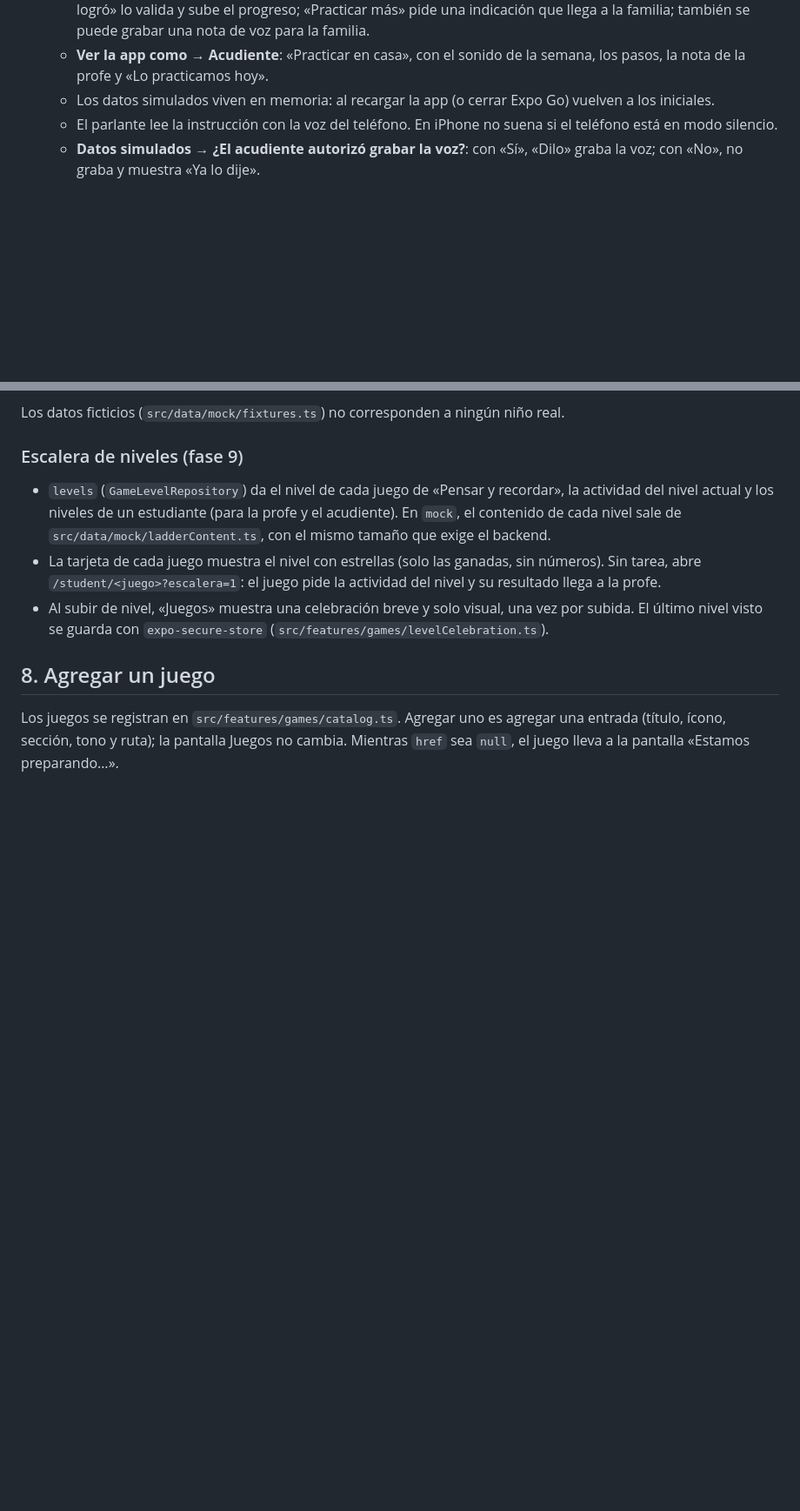
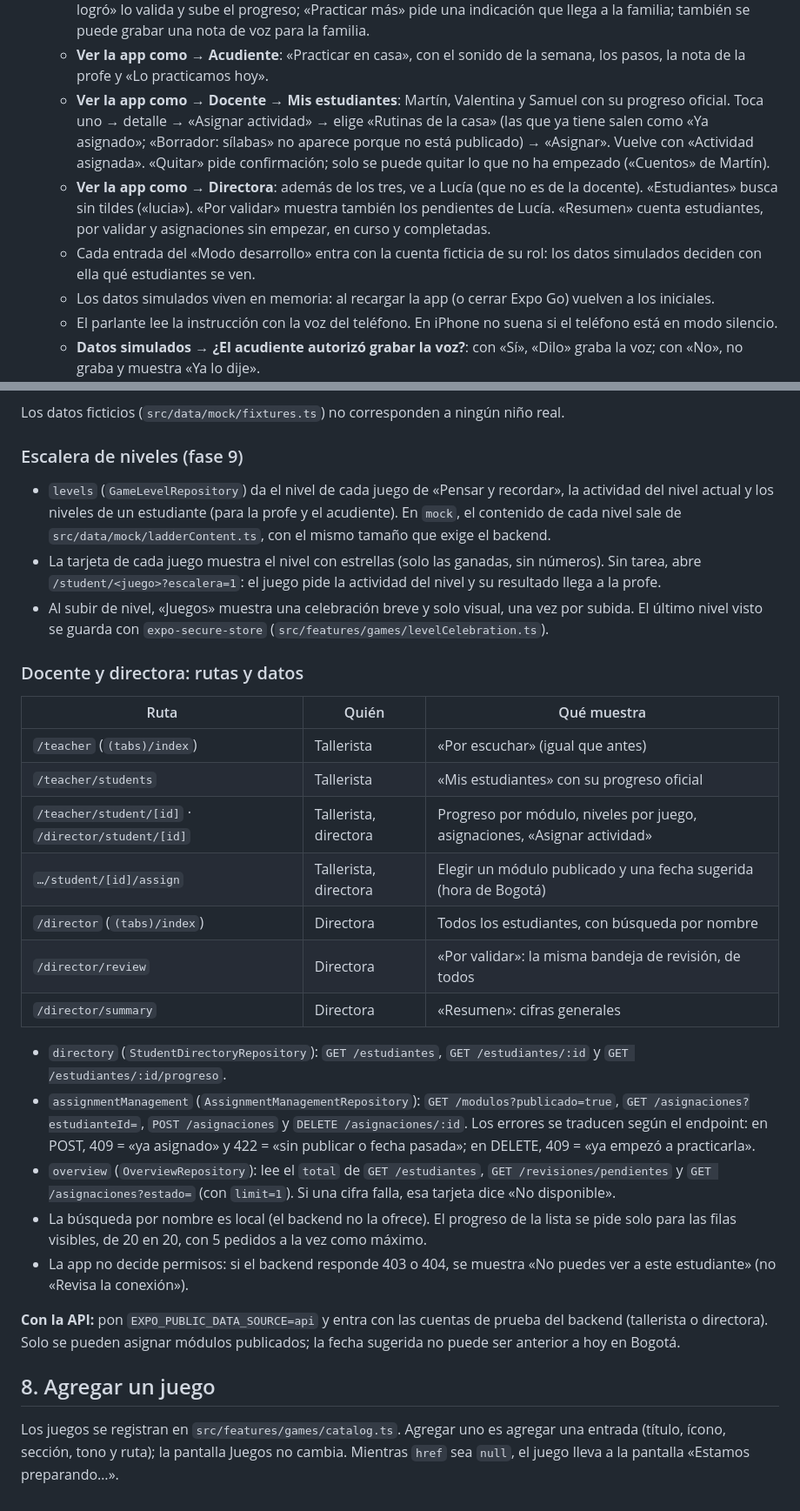
Before and after one commit to ivantobar/GameUp-Proyecto-Integrador, a Markdown page: GameUp-frontend/README.md, 2 parts joined by grey strips. Shown at 87% size. GitHub-like rendering; blank space fills up the shorter version.

Commit message:
Documentación: rutas y flujos del docente y la directora (C1-C3)
Co-Authored-By: Claude Opus 5.5 <noreply@anthropic.com>

```diff
--- a/GameUp-frontend/README.md
+++ b/GameUp-frontend/README.md
@@ -132,6 +140,20 @@ npm start                # las demás veces
      familia; también se puede grabar una nota de voz para la familia.
    - **Ver la app como → Acudiente**: «Practicar en casa», con el sonido de
      la semana, los pasos, la nota de la profe y «Lo practicamos hoy».
+   - **Ver la app como → Docente → Mis estudiantes**: Martín, Valentina y
+     Samuel con su progreso oficial. Toca uno → detalle → «Asignar
+     actividad» → elige «Rutinas de la casa» (las que ya tiene salen como
+     «Ya asignado»; «Borrador: sílabas» no aparece porque no está
+     publicado) → «Asignar». Vuelve con «Actividad asignada». «Quitar» pide
+     confirmación; solo se puede quitar lo que no ha empezado («Cuentos» de
+     Martín).
+   - **Ver la app como → Directora**: además de los tres, ve a Lucía (que no
+     es de la docente). «Estudiantes» busca sin tildes («lucia»). «Por
+     validar» muestra también los pendientes de Lucía. «Resumen» cuenta
+     estudiantes, por validar y asignaciones sin empezar, en curso y
+     completadas.
+   - Cada entrada del «Modo desarrollo» entra con la cuenta ficticia de su
+     rol: los datos simulados deciden con ella qué estudiantes se ven.
    - Los datos simulados viven en memoria: al recargar la app (o cerrar
      Expo Go) vuelven a los iniciales.
    - El parlante lee la instrucción con la voz del teléfono. En iPhone no
@@ -265,6 +288,38 @@ niño real.
   una vez por subida. El último nivel visto se guarda con
   `expo-secure-store` (`src/features/games/levelCelebration.ts`).
 
+### Docente y directora: rutas y datos
+
+| Ruta                                                | Quién              | Qué muestra                                                      |
+| --------------------------------------------------- | ------------------ | ---------------------------------------------------------------- |
+| `/teacher` (`(tabs)/index`)                         | Tallerista         | «Por escuchar» (igual que antes)                                 |
+| `/teacher/students`                                 | Tallerista         | «Mis estudiantes» con su progreso oficial                        |
+| `/teacher/student/[id]` · `/director/student/[id]`  | Tallerista, directora | Progreso por módulo, niveles por juego, asignaciones, «Asignar actividad» |
+| `…/student/[id]/assign`                             | Tallerista, directora | Elegir un módulo publicado y una fecha sugerida (hora de Bogotá) |
+| `/director` (`(tabs)/index`)                        | Directora          | Todos los estudiantes, con búsqueda por nombre                   |
+| `/director/review`                                  | Directora          | «Por validar»: la misma bandeja de revisión, de todos            |
+| `/director/summary`                                 | Directora          | «Resumen»: cifras generales                                      |
+
+- `directory` (`StudentDirectoryRepository`): `GET /estudiantes`,
+  `GET /estudiantes/:id` y `GET /estudiantes/:id/progreso`.
+- `assignmentManagement` (`AssignmentManagementRepository`):
+  `GET /modulos?publicado=true`, `GET /asignaciones?estudianteId=`,
+  `POST /asignaciones` y `DELETE /asignaciones/:id`. Los errores se
+  traducen según el endpoint: en POST, 409 = «ya asignado» y 422 = «sin
+  publicar o fecha pasada»; en DELETE, 409 = «ya empezó a practicarla».
+- `overview` (`OverviewRepository`): lee el `total` de `GET /estudiantes`,
+  `GET /revisiones/pendientes` y `GET /asignaciones?estado=` (con
+  `limit=1`). Si una cifra falla, esa tarjeta dice «No disponible».
+- La búsqueda por nombre es local (el backend no la ofrece). El progreso
+  de la lista se pide solo para las filas visibles, de 20 en 20, con 5
+  pedidos a la vez como máximo.
+- La app no decide permisos: si el backend responde 403 o 404, se muestra
+  «No puedes ver a este estudiante» (no «Revisa la conexión»).
+
+**Con la API:** pon `EXPO_PUBLIC_DATA_SOURCE=api` y entra con las cuentas de
+prueba del backend (tallerista o directora). Solo se pueden asignar módulos
+publicados; la fecha sugerida no puede ser anterior a hoy en Bogotá.
+
 ## 8. Agregar un juego
 
 Los juegos se registran en `src/features/games/catalog.ts`. Agregar uno es
```
Also changed, not shown: other parts of GameUp-frontend/README.md (+11 -2 lines).
